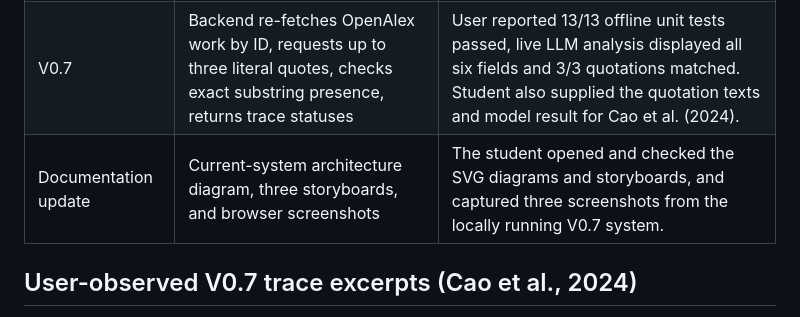
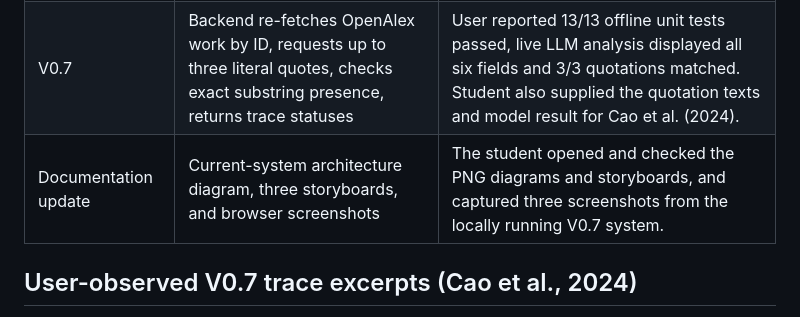
Before and after one commit to Neal-NomiZong/IIS-A2-Academic-Evidence-Assistant, a Markdown page: evidence/DEVELOPMENT_RECORD_V07.md, the part around the change. Rendered like a GitHub page.

Commit message:
Change SVG diagrams to PNG in documentation update
Updated documentation to reflect the use of PNG diagrams instead of SVG diagrams.

```diff
--- a/evidence/DEVELOPMENT_RECORD_V07.md
+++ b/evidence/DEVELOPMENT_RECORD_V07.md
@@ -8,7 +8,7 @@ This file distinguishes actual student-reported tests from design illustrations
 | V0.5 | Python backend, real OpenAlex search and OpenAI Chat Completions abstract analysis | User reported live search and six LLM fields returned. API debugging revealed a misconfigured one-character key and was corrected. |
 | V0.6 | Instructions revised to distinguish claim scope, topical relevance and appropriate reliance | User shared general and absolute-claim regression outputs; verdicts were `potential support` and `potential contradiction`. These outputs do not prove better accuracy. |
 | V0.7 | Backend re-fetches OpenAlex work by ID, requests up to three literal quotes, checks exact substring presence, returns trace statuses | User reported 13/13 offline unit tests passed, live LLM analysis displayed all six fields and 3/3 quotations matched. Student also supplied the quotation texts and model result for Cao et al. (2024). |
-| Documentation update | Current-system architecture diagram, three storyboards, and browser screenshots | The student opened and checked the SVG diagrams and storyboards, and captured three screenshots from the locally running V0.7 system. |
+| Documentation update | Current-system architecture diagram, three storyboards, and browser screenshots | The student opened and checked the PNG diagrams and storyboards, and captured three screenshots from the locally running V0.7 system. |
 
 ## User-observed V0.7 trace excerpts (Cao et al., 2024)
 
```
